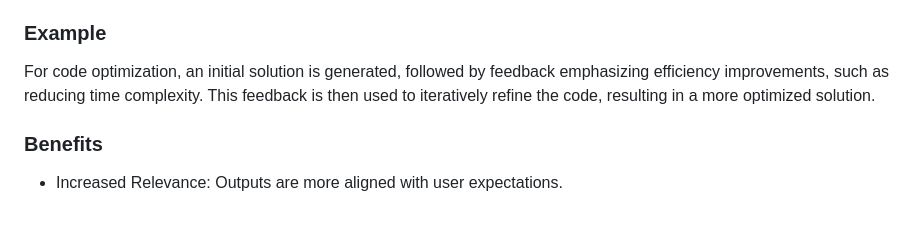
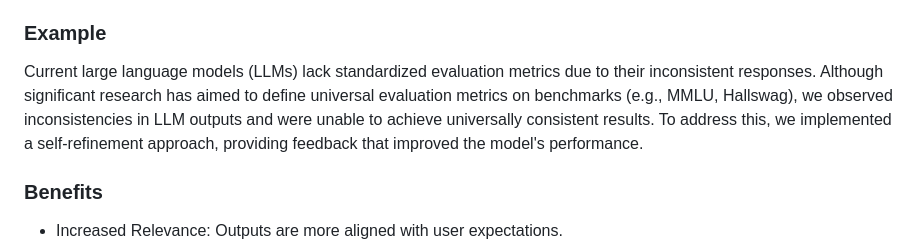
Before and after one commit to IbramGhali/697c915c-cc4b-428f-a36c-cc583e08704d, a Markdown page: README.md, the part around the change. Rendered like a GitHub page; blank space fills up the shorter version.

Commit message:
Update README.md to include response refinement process

```diff
--- a/README.md
+++ b/README.md
@@ -98,7 +98,8 @@ Inspired by the iterative refinement process described in the paper SELF-REFINE:
 2. Feedback Loop: The same model provides feedback on its output, highlighting areas for improvement.
 3. Refinement: The model uses this feedback to refine the output iteratively until a satisfactory result is achieved.
 ### Example
-For code optimization, an initial solution is generated, followed by feedback emphasizing efficiency improvements, such as reducing time complexity. This feedback is then used to iteratively refine the code, resulting in a more optimized solution.
+<!-- For code optimization, an initial solution is generated, followed by feedback emphasizing efficiency improvements, such as reducing time complexity. This feedback is then used to iteratively refine the code, resulting in a more optimized solution. -->
+Current large language models (LLMs) lack standardized evaluation metrics due to their inconsistent responses. Although significant research has aimed to define universal evaluation metrics on benchmarks (e.g., MMLU, Hallswag), we observed inconsistencies in LLM outputs and were unable to achieve universally consistent results. To address this, we implemented a self-refinement approach, providing feedback that improved the model's performance.
 ### Benefits
 - Increased Relevance: Outputs are more aligned with user expectations.
 - Higher Quality: Refinement leads to more polished and accurate results.
```
